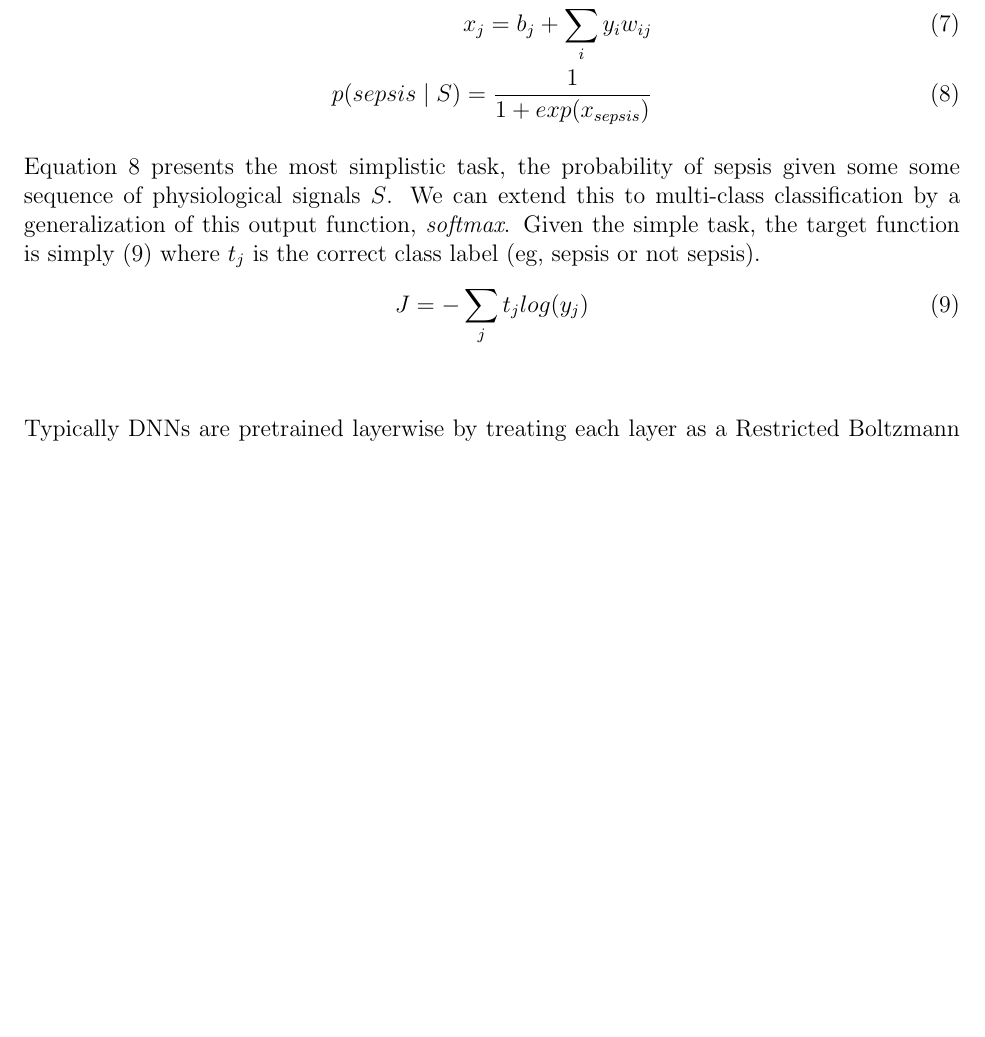
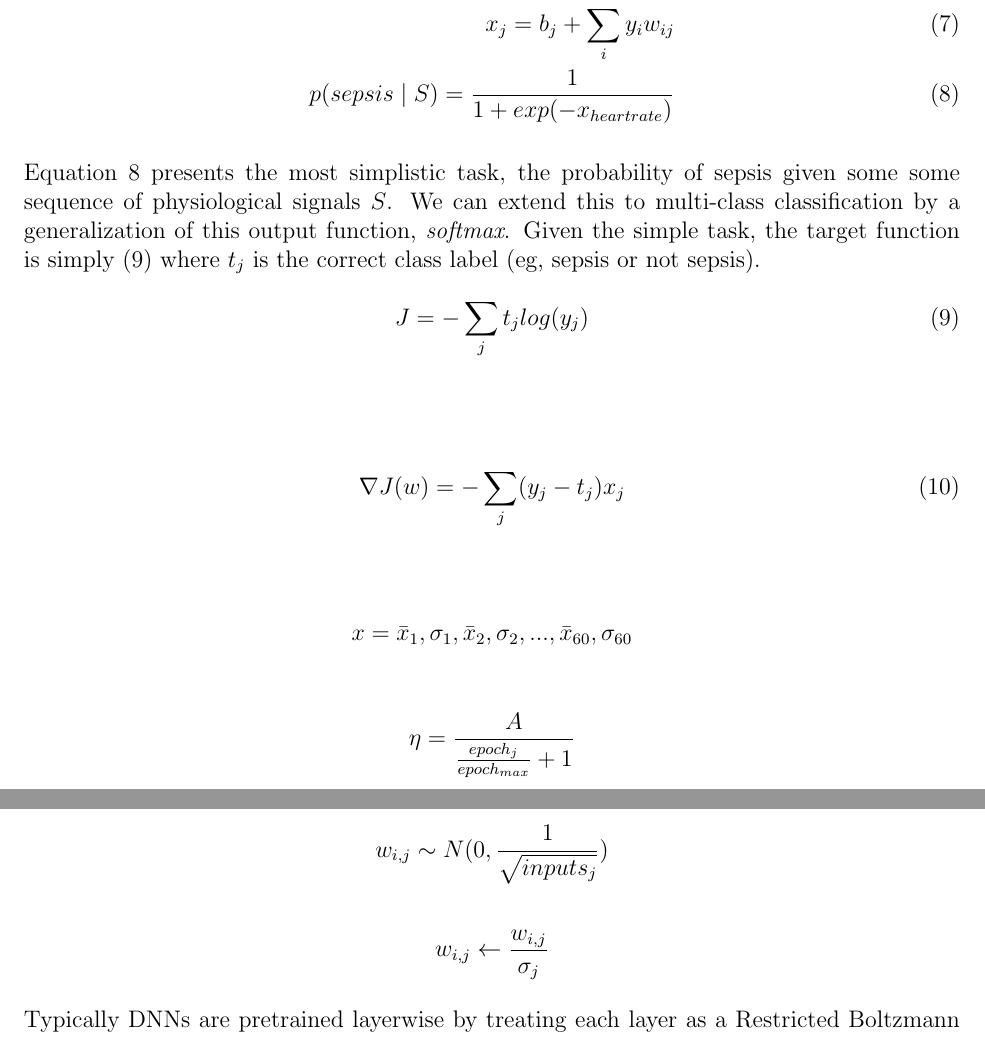
Before and after one commit to d-unknown-processor/mlcd_proj, a LaTeX document (ProgressReport.tex): part of page 8 of 9 before the commit and two parts of pages 8 and 9 of 10 after it, the two joined at a grey line, cut so that both start at the same text, the shorter picture padded with empty space. Compiled offline with pdfLaTeX.

Commit message:
Neural network stuff added to appendix

```diff
--- a/ProgressReport.tex
+++ b/ProgressReport.tex
@@ -338,7 +338,7 @@ the output of a neuron $j$ given the weighted commulative input $x_j$ (7).
 \begin{align}
 y_{j} = \frac{1}{1+e^{-x_{j}}} \\
 x_{j} = b_{j} + \sum_{i}y_{i}w_{ij} \\
-p(sepsis \mid S) = \frac{1}{1 + exp(x_{sepsis})}
+p(sepsis \mid S) = \frac{1}{1 + exp(-x_{heartrate})}
 \end{align}
 
 Equation 8 presents the most simplistic task, the probability
@@ -349,7 +349,27 @@ target function is simply (9) where $t_{j}$ is the correct class label (eg, seps
 \begin{align}
 J = -\sum_{j} t_{j} log(y_{j})
 \end{align} \\
-
+\\
+\begin{align}
+\nabla J(w) = -\sum_{j} (y_{j} - t_{j}) x_{j}
+\end{align} \\
+\\
+\[
+x = \bar{x}_{1}, \sigma_{1}, \bar{x}_{2}, \sigma_{2}, ... ,\bar{x}_{60}, \sigma_{60}
+\]
+\\
+\[
+\eta = \frac{A}{\frac{epoch_{j}}{epoch_{max}} + 1}
+\]
+\\
+\[
+w_{i,j} \sim N(0, \frac{1}{\sqrt{inputs_{j}}})
+\]
+\\
+\[
+w_{i,j} \leftarrow \frac{w_{i,j}}{\sigma_{j}}
+\]
+\\
 Typically DNNs are pretrained layerwise by treating each layer as a
 Restricted Boltzmann Machine (RBM), a technique which we will implement for this project. \\
 
```
